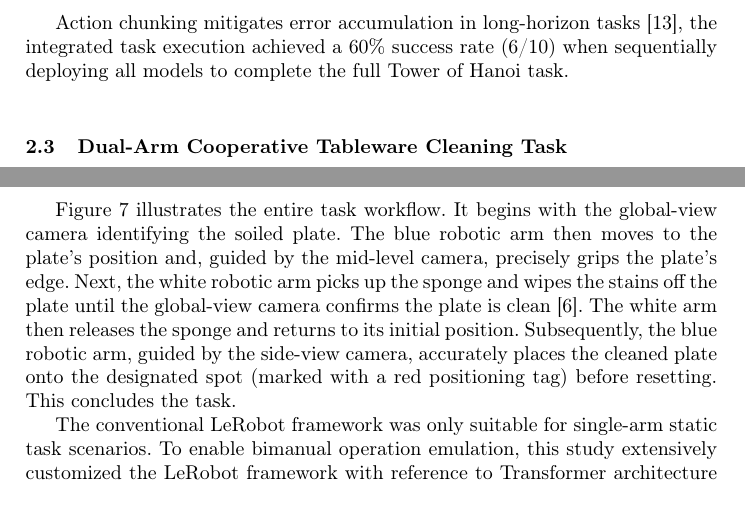
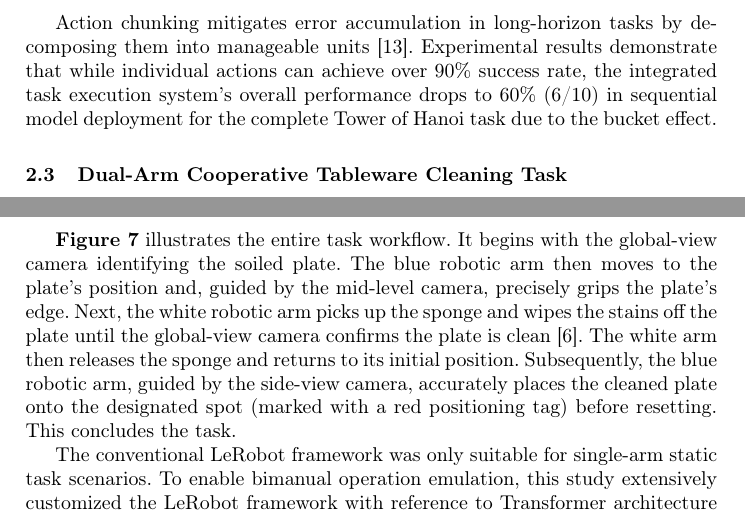
Before and after one commit to HuangJunLin8/CINT, a LaTeX paper (paper.tex): two parts of pages 7 and 8 of 10, joined at a grey line, cut so that both start at the same text. Compiled offline with pdfLaTeX.

Commit message:
fix: 修正汉诺塔训练结果的描述

```diff
--- a/paper.tex
+++ b/paper.tex
@@ -233,8 +233,7 @@ The validation success rates for models trained on the 15 decomposed actions are
 \end{table}
 
 
-
-Action chunking mitigates error accumulation in long-horizon tasks~\cite{ref10}, the integrated task execution achieved a 60\% success rate (6/10) when sequentially deploying all models to complete the full Tower of Hanoi task.
+Action chunking mitigates error accumulation in long-horizon tasks by decomposing them into manageable units~\cite{ref10}. Experimental results demonstrate that while individual actions can achieve over 90\% success rate, the integrated task execution system's overall performance drops to 60\% (6/10) in sequential model deployment for the complete Tower of Hanoi task due to the bucket effect.
 
 \subsection{Dual-Arm Cooperative Tableware Cleaning Task}
 Based on bimanual coordination theory~\cite{ref11}, this task employs a dual master-slave arm configuration to achieve human-like bimanual manipulation for plate wiping. This task employs a dual master-slave arm system with a three-camera setup, selecting a dish-cleaning scenario in a household context to simulate bimanual operation. \cref{fig9} illustrates the task environment configuration. The setup consists of a pair of blue master-slave arms and a pair of white master-slave arms. The two master arms are responsible for teleoperating the slave arms to collect data, while the other two master arms execute the final dish-cleaning task. The triple-camera system is adopted, analogous to visual policy optimization~\cite{ref12}, leveraging multi-camera fusion strategies~\cite{ref13} by combining global, frontal, and side-view cameras for full-process monitoring. Multi-perspective fusion of global and wrist cameras enhances precision: a global camera fixed overhead records the workspace to guide plate-wiping; a front-facing camera mounted centrally directs the blue arm to grasp the plate edge; a downward-facing camera on the left ensures precise placement at the target location (marked with a red tag). On the table, a soiled plate is placed in the center, with a sponge placed on the right side. A desk lamp is installed near the bracket to provide supplemental lighting, ensuring consistent illumination for the experiment.
@@ -246,7 +245,7 @@ Based on bimanual coordination theory~\cite{ref11}, this task employs a dual mas
 \end{figure}
 
 
-Figure~\ref{fig9} illustrates the entire task workflow. It begins with the global-view camera identifying the soiled plate. The blue robotic arm then moves to the plate's position and, guided by the mid-level camera, precisely grips the plate's edge. Next, the white robotic arm picks up the sponge and wipes the stains off the plate until the global-view camera confirms the plate is clean~\cite{fu_deep_2022}. The white arm then releases the sponge and returns to its initial position. Subsequently, the blue robotic arm, guided by the side-view camera, accurately places the cleaned plate onto the designated spot (marked with a red positioning tag) before resetting. This concludes the task.
+\textbf{Figure~\ref{fig9}} illustrates the entire task workflow. It begins with the global-view camera identifying the soiled plate. The blue robotic arm then moves to the plate's position and, guided by the mid-level camera, precisely grips the plate's edge. Next, the white robotic arm picks up the sponge and wipes the stains off the plate until the global-view camera confirms the plate is clean~\cite{fu_deep_2022}. The white arm then releases the sponge and returns to its initial position. Subsequently, the blue robotic arm, guided by the side-view camera, accurately places the cleaned plate onto the designated spot (marked with a red positioning tag) before resetting. This concludes the task.
 
 
 The conventional LeRobot framework was only suitable for single-arm static task scenarios. To enable bimanual operation emulation, this study extensively customized the LeRobot framework with reference to Transformer architecture extension methods . The enhanced framework now supports dual robotic arms, multiple cameras, and 7-DOF robotic arms, capable of automatically determining camera and robotic arm status parameters during data collection and training while adhering to human-robot interaction guidelines~\cite{ref15}. This achieves a fully customizable pipeline encompassing teleoperation data collection, model training, and model deployment.
```
